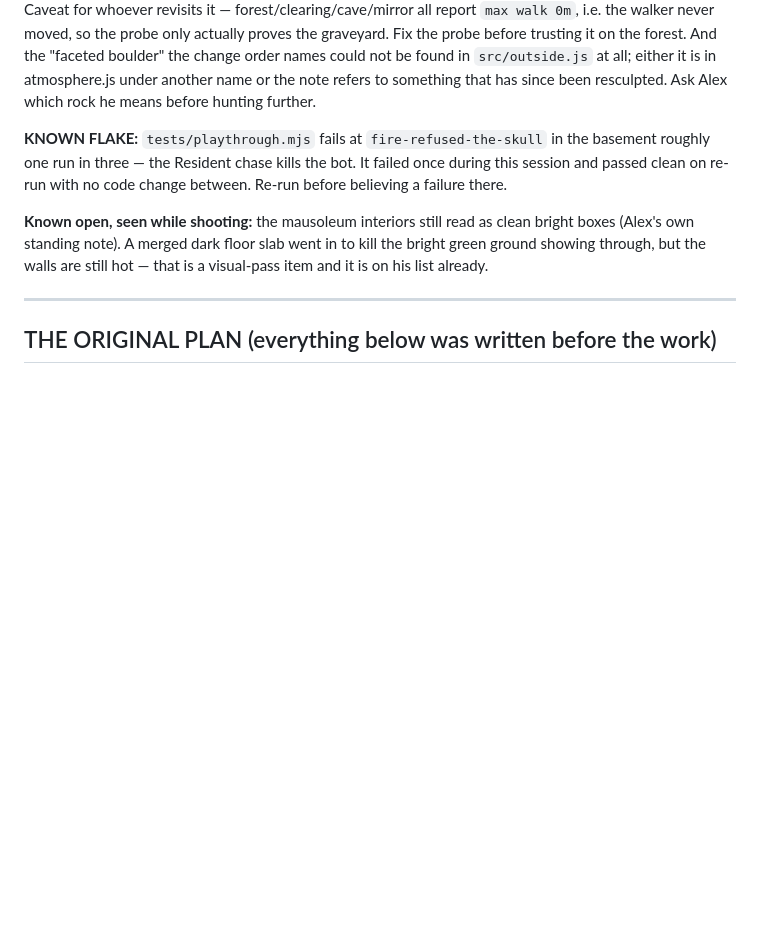
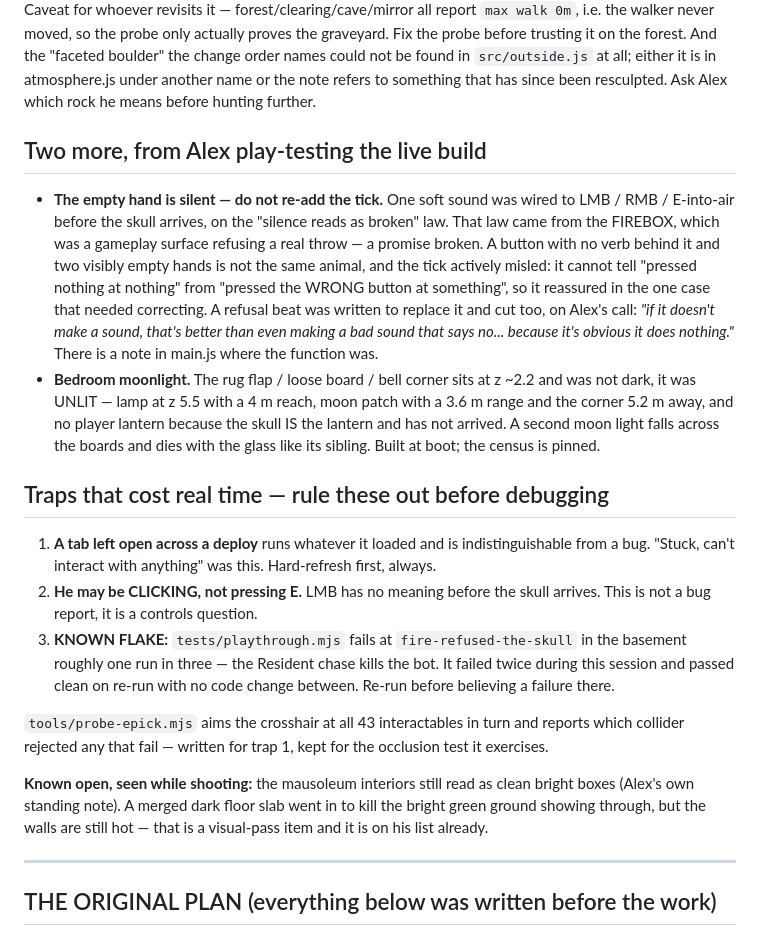
Before and after one commit to duplighost/fetch, a Markdown page: docs/HANDOFF.md, the part around the change. Drawn GitHub-style; blank space fills up the shorter version.

Commit message:
docs: the two live-play fixes, and the two traps that cost the most time
Records the silent empty hand (with the reason it must not come back) and the
bedroom moonlight, and puts the diagnostic traps where the next model will hit
them: a tab left open across a deploy looks exactly like a bug, and 'i cant
interact with anything' may be someone clicking instead of pressing E.

Co-Authored-By: Claude Opus 5 <noreply@anthropic.com>

```diff
--- a/docs/HANDOFF.md
+++ b/docs/HANDOFF.md
@@ -66,10 +66,41 @@ change order names could not be found in `src/outside.js` at all; either it is
 in atmosphere.js under another name or the note refers to something that has
 since been resculpted. Ask Alex which rock he means before hunting further.
 
-**KNOWN FLAKE:** `tests/playthrough.mjs` fails at `fire-refused-the-skull` in
-the basement roughly one run in three — the Resident chase kills the bot. It
-failed once during this session and passed clean on re-run with no code change
-between. Re-run before believing a failure there.
+## Two more, from Alex play-testing the live build
+
+- **The empty hand is silent — do not re-add the tick.** One soft sound was
+  wired to LMB / RMB / E-into-air before the skull arrives, on the "silence
+  reads as broken" law. That law came from the FIREBOX, which was a gameplay
+  surface refusing a real throw — a promise broken. A button with no verb
+  behind it and two visibly empty hands is not the same animal, and the tick
+  actively misled: it cannot tell "pressed nothing at nothing" from "pressed
+  the WRONG button at something", so it reassured in the one case that needed
+  correcting. A refusal beat was written to replace it and cut too, on Alex's
+  call: *"if it doesn't make a sound, that's better than even making a bad
+  sound that says no... because it's obvious it does nothing."* There is a note
+  in main.js where the function was.
+- **Bedroom moonlight.** The rug flap / loose board / bell corner sits at
+  z ~2.2 and was not dark, it was UNLIT — lamp at z 5.5 with a 4 m reach, moon
+  patch with a 3.6 m range and the corner 5.2 m away, and no player lantern
+  because the skull IS the lantern and has not arrived. A second moon light
+  falls across the boards and dies with the glass like its sibling. Built at
+  boot; the census is pinned.
+
+## Traps that cost real time — rule these out before debugging
+
+1. **A tab left open across a deploy** runs whatever it loaded and is
+   indistinguishable from a bug. "Stuck, can't interact with anything" was
+   this. Hard-refresh first, always.
+2. **He may be CLICKING, not pressing E.** LMB has no meaning before the skull
+   arrives. This is not a bug report, it is a controls question.
+3. **KNOWN FLAKE:** `tests/playthrough.mjs` fails at `fire-refused-the-skull`
+   in the basement roughly one run in three — the Resident chase kills the bot.
+   It failed twice during this session and passed clean on re-run with no code
+   change between. Re-run before believing a failure there.
+
+`tools/probe-epick.mjs` aims the crosshair at all 43 interactables in turn and
+reports which collider rejected any that fail — written for trap 1, kept for
+the occlusion test it exercises.
 
 **Known open, seen while shooting:** the mausoleum interiors still read as
 clean bright boxes (Alex's own standing note). A merged dark floor slab went in
```
